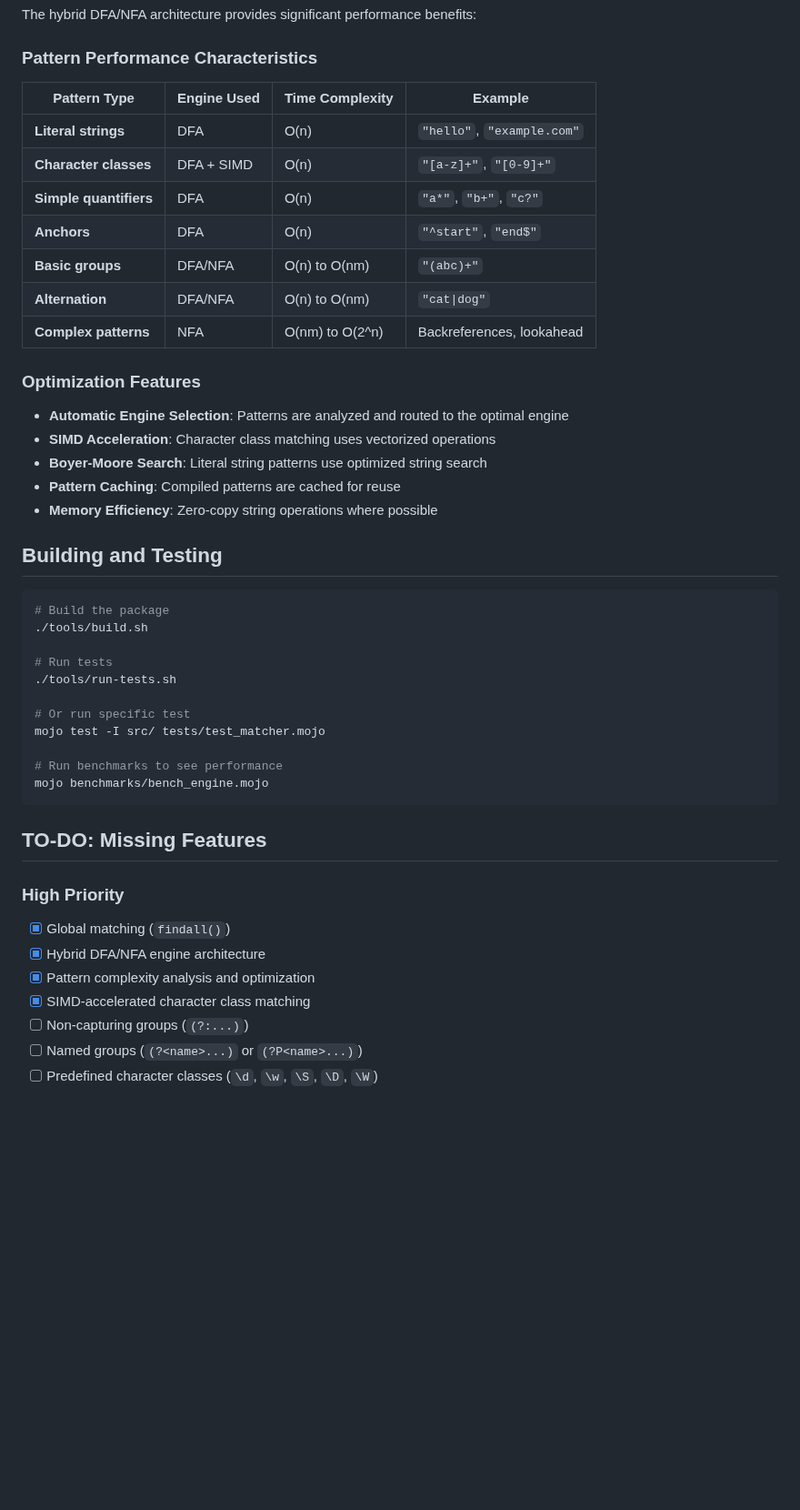
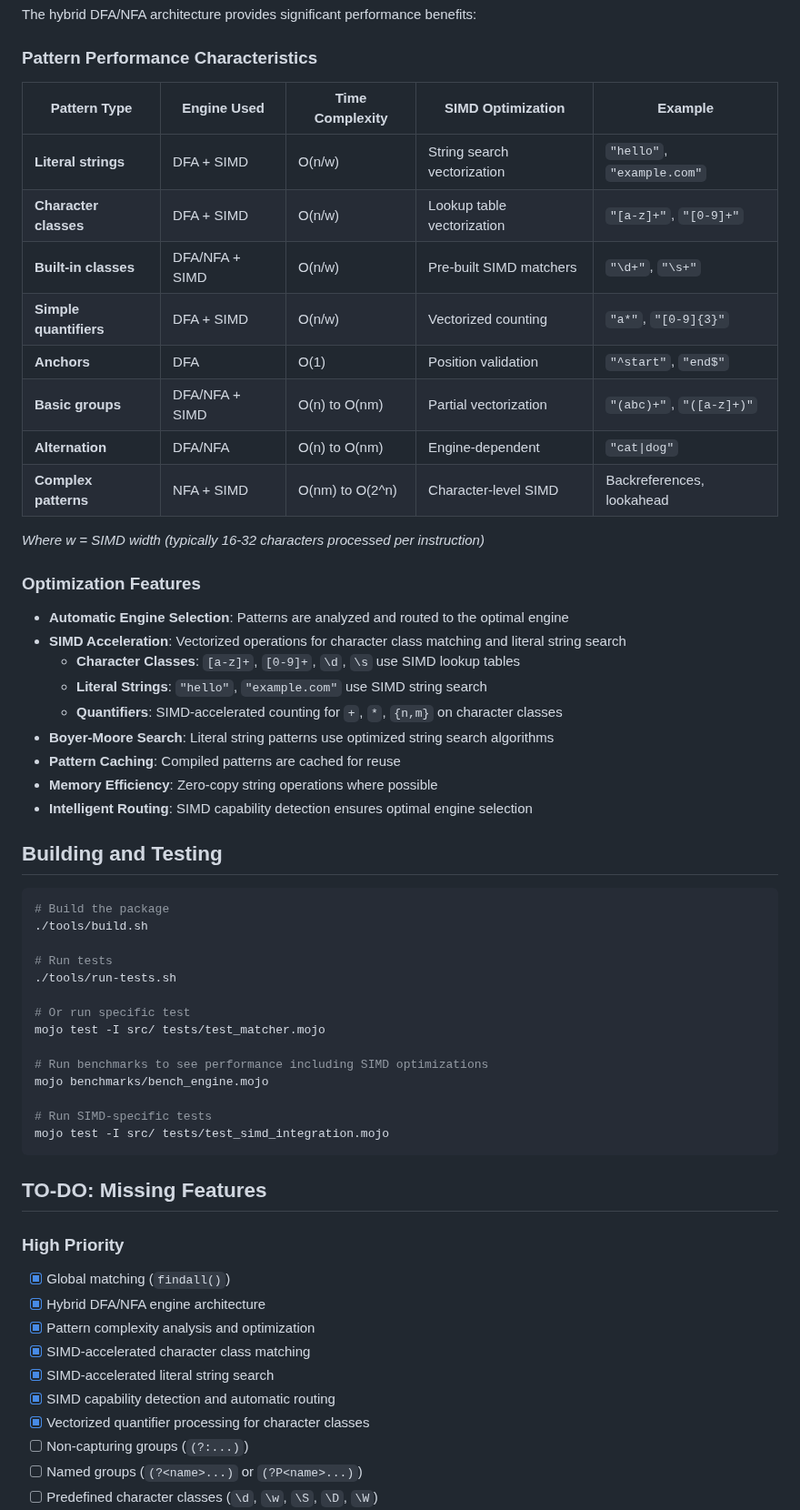
Before and after one commit to msaelices/mojo-regex, a Markdown page: README.md, the part around one of its changes. Shown at 91% size. Drawn GitHub-style; blank space fills up the shorter version.

Commit message:
Complete fixed items in TODO
Signed-off-by: Manuel Saelices <msaelices@gmail.com>

````diff
--- a/README.md
+++ b/README.md
@@ -127,23 +127,30 @@ The hybrid DFA/NFA architecture provides significant performance benefits:
 
 ### Pattern Performance Characteristics
 
-| Pattern Type | Engine Used | Time Complexity | Example |
-|--------------|-------------|-----------------|---------|
-| **Literal strings** | DFA | O(n) | `"hello"`, `"example.com"` |
-| **Character classes** | DFA + SIMD | O(n) | `"[a-z]+"`, `"[0-9]+"` |
-| **Simple quantifiers** | DFA | O(n) | `"a*"`, `"b+"`, `"c?"` |
-| **Anchors** | DFA | O(n) | `"^start"`, `"end$"` |
-| **Basic groups** | DFA/NFA | O(n) to O(nm) | `"(abc)+"` |
-| **Alternation** | DFA/NFA | O(n) to O(nm) | `"cat\|dog"` |
-| **Complex patterns** | NFA | O(nm) to O(2^n) | Backreferences, lookahead |
+| Pattern Type | Engine Used | Time Complexity | SIMD Optimization | Example |
+|--------------|-------------|-----------------|-------------------|---------|
+| **Literal strings** | DFA + SIMD | O(n/w) | String search vectorization | `"hello"`, `"example.com"` |
+| **Character classes** | DFA + SIMD | O(n/w) | Lookup table vectorization | `"[a-z]+"`, `"[0-9]+"` |
+| **Built-in classes** | DFA/NFA + SIMD | O(n/w) | Pre-built SIMD matchers | `"\d+"`, `"\s+"` |
+| **Simple quantifiers** | DFA + SIMD | O(n/w) | Vectorized counting | `"a*"`, `"[0-9]{3}"` |
+| **Anchors** | DFA | O(1) | Position validation | `"^start"`, `"end$"` |
+| **Basic groups** | DFA/NFA + SIMD | O(n) to O(nm) | Partial vectorization | `"(abc)+"`, `"([a-z]+)"` |
+| **Alternation** | DFA/NFA | O(n) to O(nm) | Engine-dependent | `"cat\|dog"` |
+| **Complex patterns** | NFA + SIMD | O(nm) to O(2^n) | Character-level SIMD | Backreferences, lookahead |
+
+*Where w = SIMD width (typically 16-32 characters processed per instruction)*
 
 ### Optimization Features
 
 - **Automatic Engine Selection**: Patterns are analyzed and routed to the optimal engine
-- **SIMD Acceleration**: Character class matching uses vectorized operations
-- **Boyer-Moore Search**: Literal string patterns use optimized string search
+- **SIMD Acceleration**: Vectorized operations for character class matching and literal string search
+  - **Character Classes**: `[a-z]+`, `[0-9]+`, `\d`, `\s` use SIMD lookup tables
+  - **Literal Strings**: `"hello"`, `"example.com"` use SIMD string search
+  - **Quantifiers**: SIMD-accelerated counting for `+`, `*`, `{n,m}` on character classes
+- **Boyer-Moore Search**: Literal string patterns use optimized string search algorithms
 - **Pattern Caching**: Compiled patterns are cached for reuse
 - **Memory Efficiency**: Zero-copy string operations where possible
+- **Intelligent Routing**: SIMD capability detection ensures optimal engine selection
 
 ## Building and Testing
 
@@ -157,8 +164,11 @@ The hybrid DFA/NFA architecture provides significant performance benefits:
 # Or run specific test
 mojo test -I src/ tests/test_matcher.mojo
 
-# Run benchmarks to see performance
+# Run benchmarks to see performance including SIMD optimizations
 mojo benchmarks/bench_engine.mojo
+
+# Run SIMD-specific tests
+mojo test -I src/ tests/test_simd_integration.mojo
 ```
 
 ## TO-DO: Missing Features
@@ -168,6 +178,9 @@ mojo benchmarks/bench_engine.mojo
 - [x] Hybrid DFA/NFA engine architecture
 - [x] Pattern complexity analysis and optimization
 - [x] SIMD-accelerated character class matching
+- [x] SIMD-accelerated literal string search
+- [x] SIMD capability detection and automatic routing
+- [x] Vectorized quantifier processing for character classes
 - [ ] Non-capturing groups (`(?:...)`)
 - [ ] Named groups (`(?<name>...)` or `(?P<name>...)`)
 - [ ] Predefined character classes (`\d`, `\w`, `\S`, `\D`, `\W`)
````
Also changed, not shown: other parts of README.md (+3 -1 lines).
